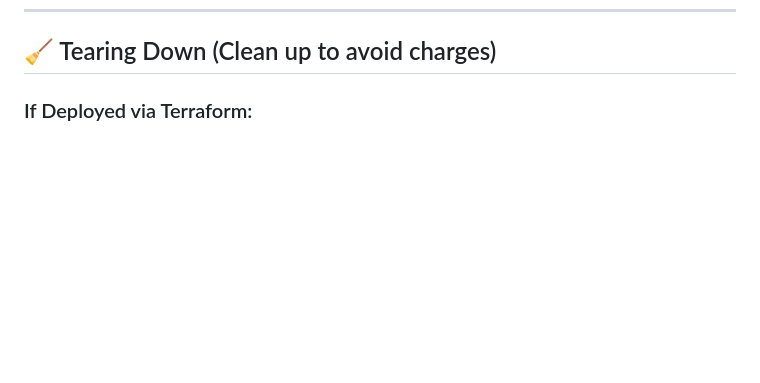
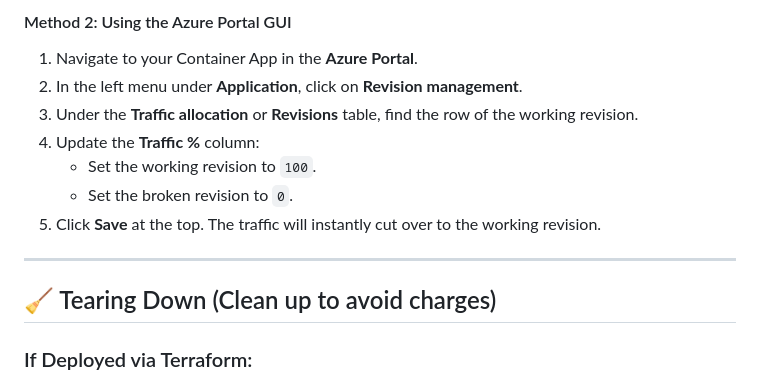
Before and after one commit to ramosfritz/container-app, a Markdown page: manual-deploy.md, the part around one of its changes. GitHub-like rendering; blank space fills up the shorter version.

Commit message:
docs: add rollback section to manual-deploy.md

```diff
--- a/manual-deploy.md
+++ b/manual-deploy.md
@@ -407,3 +468,14 @@ az containerapp update \
+#### Method 2: Using the Azure Portal GUI
+1. Navigate to your Container App in the **Azure Portal**.
+2. In the left menu under **Application**, click on **Revision management**.
+3. Under the **Traffic allocation** or **Revisions** table, find the row of the working revision.
+4. Update the **Traffic %** column:
+   - Set the working revision to `100`.
+   - Set the broken revision to `0`.
+5. Click **Save** at the top. The traffic will instantly cut over to the working revision.
+
+---
+
 ## 🧹 Tearing Down (Clean up to avoid charges)
 
 ### If Deployed via Terraform:
```
Also changed, not shown: other parts of manual-deploy.md (+61 -0 lines).
